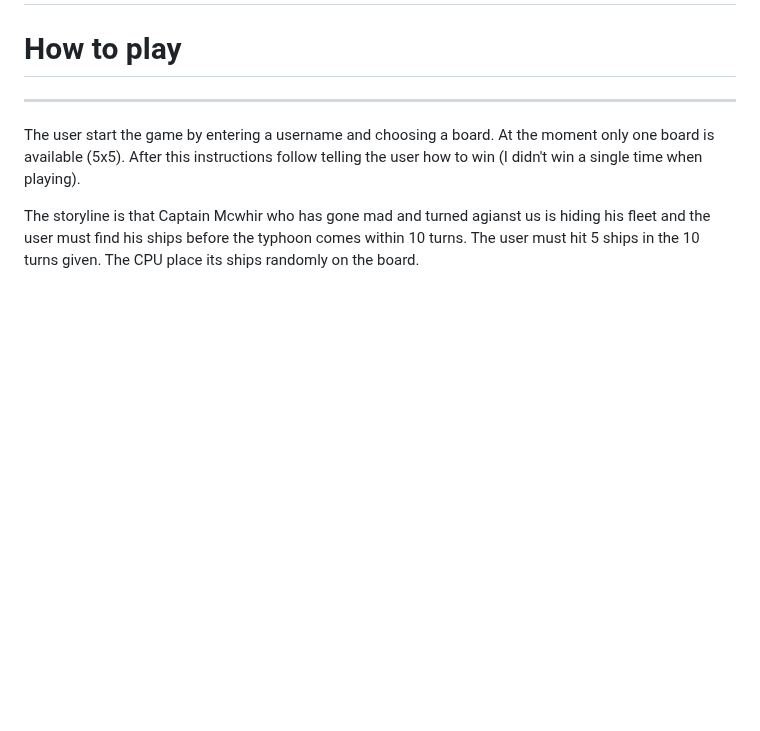
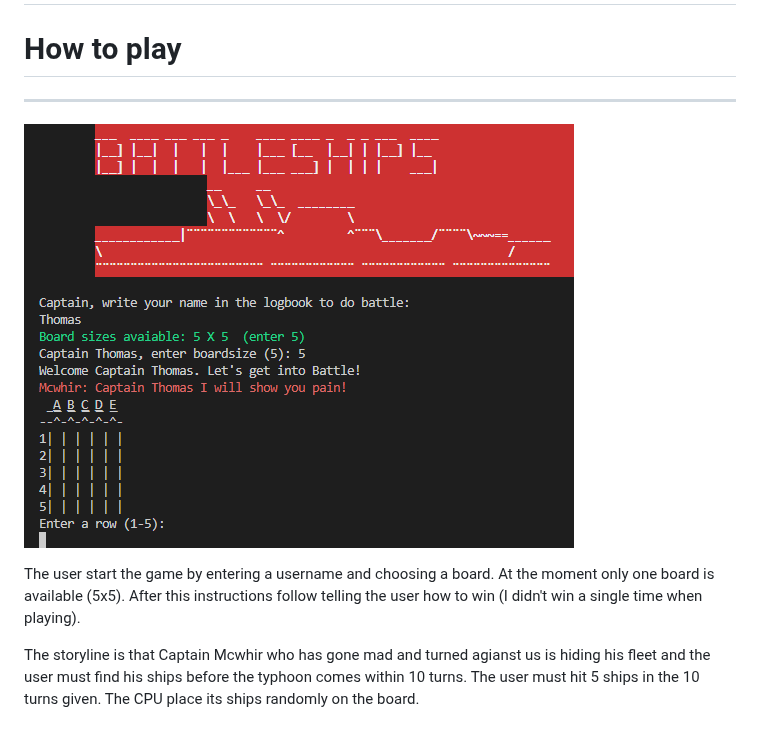
Before and after one commit to ThomasSpare/Battleships.spare, a Markdown page: readme2.md, the part around the change. Drawn GitHub-style; blank space fills up the shorter version.

```diff
--- a/readme2.md
+++ b/readme2.md
@@ -7,6 +7,7 @@
 
 # How to play
 ---
+![gameplay](https://github.com/ThomasSpare/Battleships.spare/blob/main/documentation/gameplay.png)
 
 The user start the game by entering a username and choosing a board. At the moment only one board is available (5x5).
 After this instructions follow telling the user how to win (I didn't win a single time when playing).
```
